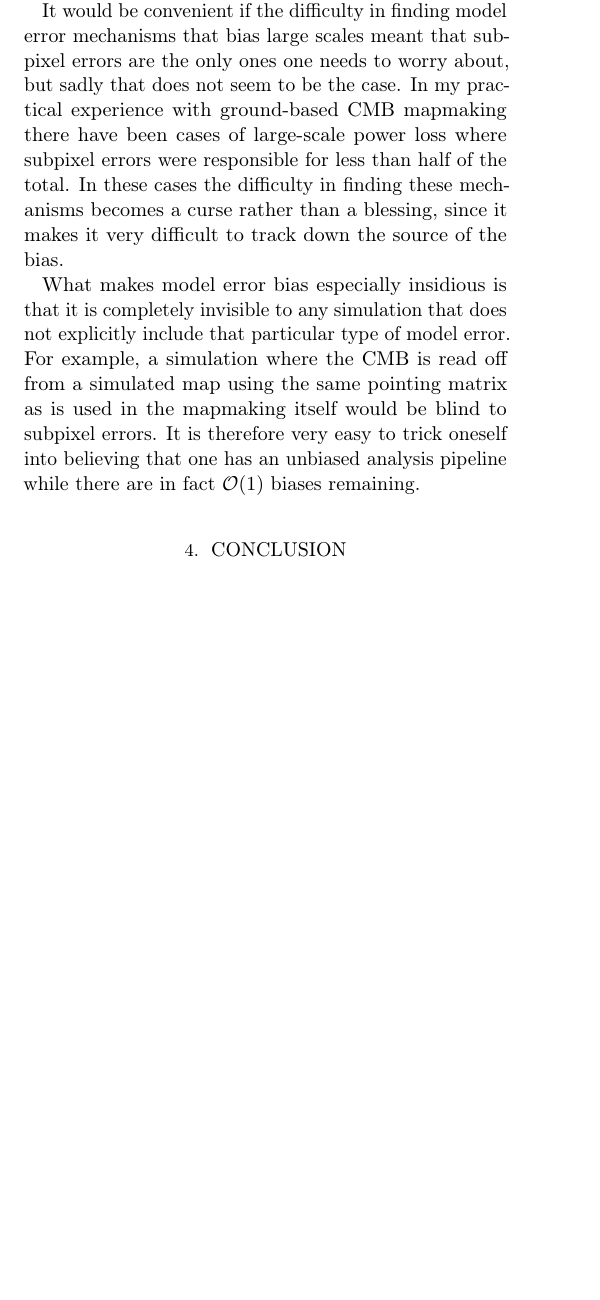
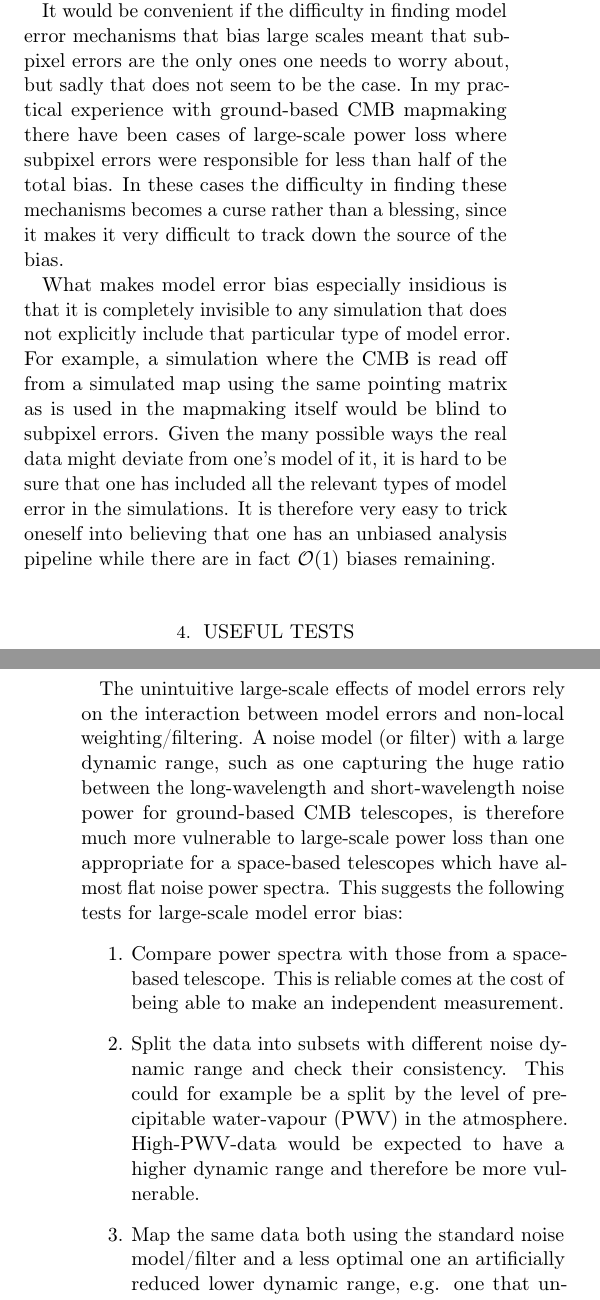
Before and after one commit to amaurea/model_error2, a LaTeX paper (main.tex): part of one column of page 8 of 9 before the commit and two parts of the columns of pages 8 and 9 of 9 after it, the two joined at a grey line, cut so that both start at the same text, the shorter picture padded with empty space. The pictures show the PDF file main.pdf that the author committed with the source.

Commit message:
Useful tests and conclusion

```diff
--- a/main.tex
+++ b/main.tex
@@ -719,7 +719,7 @@ bias large scales meant that subpixel errors are the only ones one needs to
 worry about, but sadly that does not seem to be the case. In my practical
 experience with ground-based CMB mapmaking there have been cases of large-scale
 power loss where subpixel errors were responsible for less than half of the
-total. In these cases the difficulty in finding these mechanisms becomes
+total bias. In these cases the difficulty in finding these mechanisms becomes
 a curse rather than a blessing, since it makes it very difficult to track down
 the source of the bias.
 
@@ -727,6 +727,26 @@ What makes model error bias especially insidious is that
 it is completely invisible to any simulation that does not explicitly include
 that particular type of model error. For example, a simulation where the CMB
 is read off from a simulated map using the same pointing matrix as is used
-in the mapmaking itself would be blind to subpixel errors. It is therefore very
-easy to trick oneself into believing that one has an unbiased analysis pipeline
-while there are in fact $\mathcal{O}(1)$ biases remaining.
+in the mapmaking itself would be blind to subpixel errors. Given the many
+possible ways the real data might deviate from one's model of it, it is hard
+to be sure that one has included all the relevant types of model error in the simulations.
+It is therefore very easy to trick oneself into believing that one has an
+unbiased analysis pipeline while there are in fact $\mathcal{O}(1)$ biases remaining.
+
+\section{Useful tests}
+The unintuitive large-scale effects of model errors rely on the interaction
+between model errors and non-local weighting/filtering. A noise model (or filter) with
+a large dynamic range, such as one capturing the huge ratio between the long-wavelength
+and short-wavelength noise power for ground-based CMB telescopes, is therefore
+much more vulnerable to large-scale power loss than one appropriate for a
+space-based telescopes which have almost flat noise power spectra. This suggests
+the following tests for large-scale model error bias:
+\begin{enumerate}
+	\item Compare power spectra with those from a space-based telescope.
+		This is reliable comes at the cost of being able to make an independent measurement.
+	\item Split the data into subsets with different noise dynamic range
+		and check their consistency. This could for example be a split by the
+		level of precipitable water-vapour (PWV) in the atmosphere. High-PWV-data
+		would be expected to have a higher dynamic range and therefore be more vulnerable.
+	\item Map the same data both using the standard noise model/filter and a
+		less optimal one an artificially reduced lower dynamic range, e.g. one that
@@ -733,2 +756,5 @@ while there are in fact $\mathcal{O}(1)$ biases remaining.
+\end{enumerate}
 
 \section{Conclusion}
+
+\begin{enumerate}
@@ -735,3 +778,4 @@ while there are in fact $\mathcal{O}(1)$ biases remaining.
+\end{enumerate}
 
 \section*{Acknowledgements}
 I would like to thank Jon Sievers for first making me aware
```
Also changed, not shown: main.pdf, main.tex (20 more changed lines).
